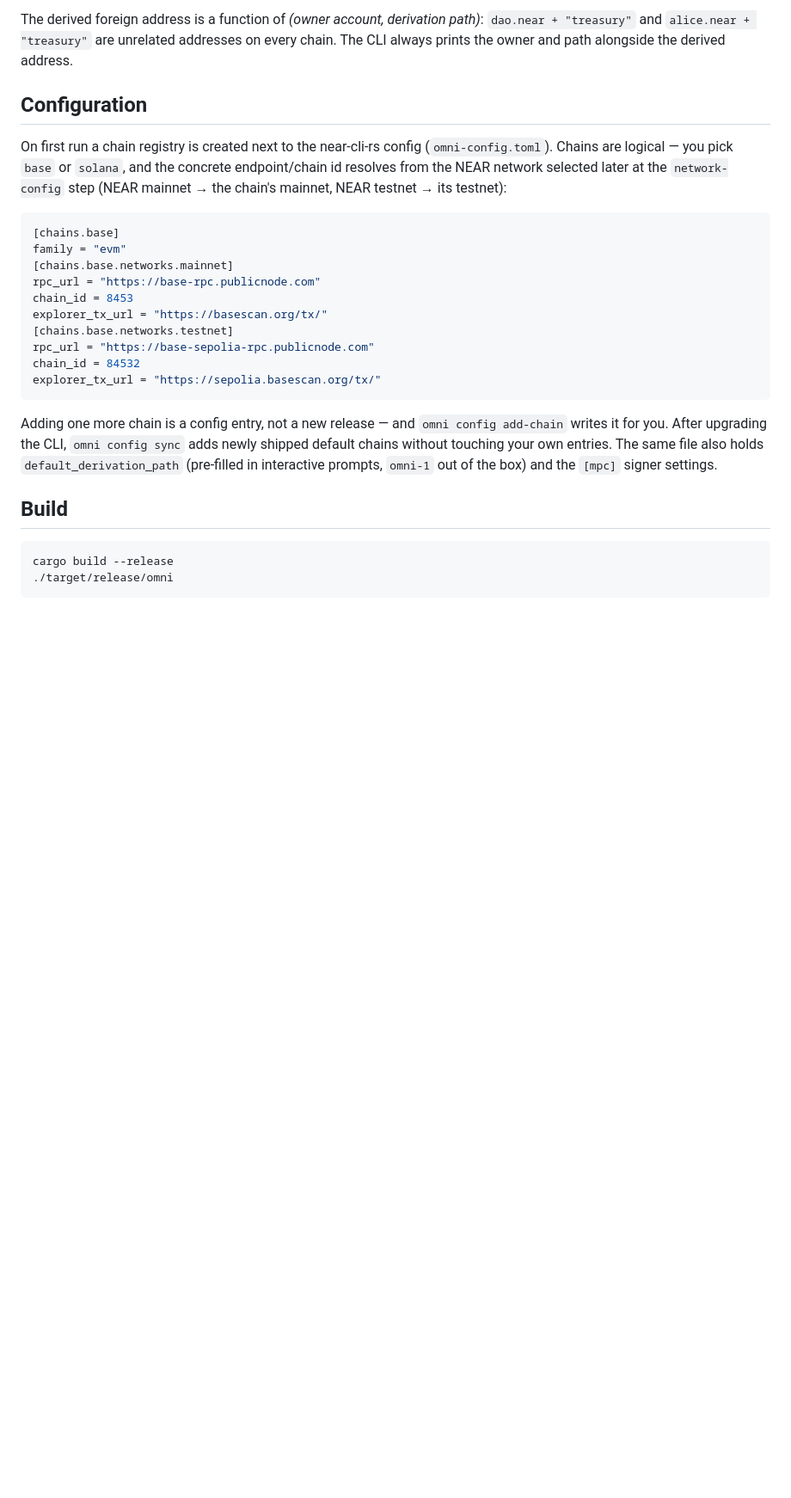
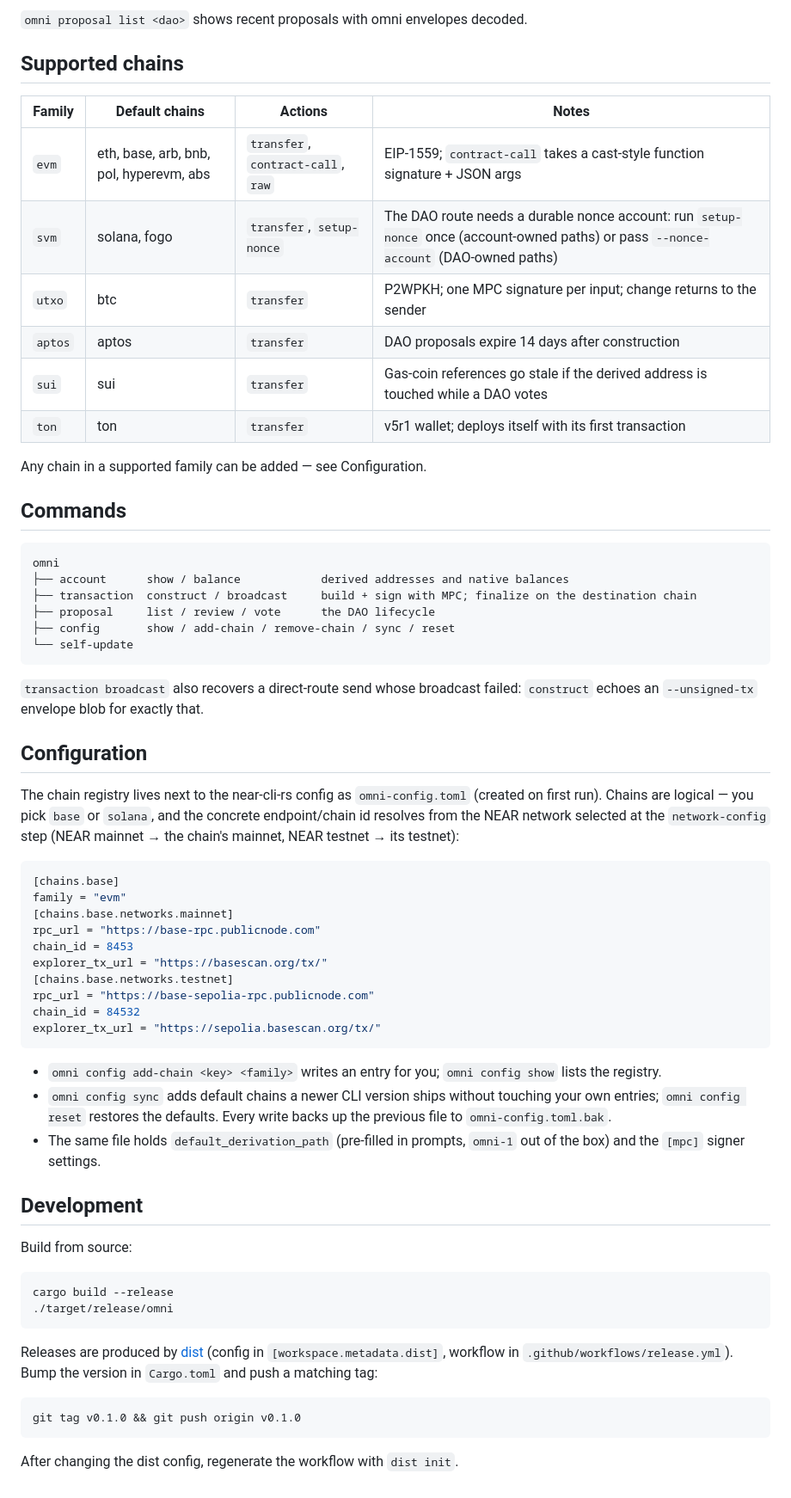
Before and after one commit to near/omni-cli-rs, a Markdown page: README.md, the part around one of its changes. Shown at 86% size. GitHub-like rendering; blank space fills up the shorter version.

````diff
--- a/README.md
+++ b/README.md
@@ -91,17 +92,41 @@ omni transaction construct evm base \
 ```
 
-The derived foreign address is a function of *(owner account, derivation
-path)*: `dao.near + "treasury"` and `alice.near + "treasury"` are unrelated
-addresses on every chain. The CLI always prints the owner and path alongside
-the derived address.
+`omni proposal list <dao>` shows recent proposals with omni envelopes decoded.
+
+## Supported chains
+
+| Family  | Default chains                          | Actions                          | Notes |
+|---------|-----------------------------------------|----------------------------------|-------|
+| `evm`   | eth, base, arb, bnb, pol, hyperevm, abs | `transfer`, `contract-call`, `raw` | EIP-1559; `contract-call` takes a cast-style function signature + JSON args |
+| `svm`   | solana, fogo                            | `transfer`, `setup-nonce`        | The DAO route needs a durable nonce account: run `setup-nonce` once (account-owned paths) or pass `--nonce-account` (DAO-owned paths) |
+| `utxo`  | btc                                     | `transfer`                       | P2WPKH; one MPC signature per input; change returns to the sender |
+| `aptos` | aptos                                   | `transfer`                       | DAO proposals expire 14 days after construction |
+| `sui`   | sui                                     | `transfer`                       | Gas-coin references go stale if the derived address is touched while a DAO votes |
+| `ton`   | ton                                     | `transfer`                       | v5r1 wallet; deploys itself with its first transaction |
+
+Any chain in a supported family can be added — see Configuration.
+
+## Commands
+
+```
+omni
+├── account      show / balance            derived addresses and native balances
+├── transaction  construct / broadcast     build + sign with MPC; finalize on the destination chain
+├── proposal     list / review / vote      the DAO lifecycle
+├── config       show / add-chain / remove-chain / sync / reset
+└── self-update
+```
+
+`transaction broadcast` also recovers a direct-route send whose broadcast
+failed: `construct` echoes an `--unsigned-tx` envelope blob for exactly that.
 
 ## Configuration
 
-On first run a chain registry is created next to the near-cli-rs config
-(`omni-config.toml`). Chains are logical — you pick `base` or `solana`, and
-the concrete endpoint/chain id resolves from the NEAR network selected later
-at the `network-config` step (NEAR mainnet → the chain's mainnet, NEAR
-testnet → its testnet):
+The chain registry lives next to the near-cli-rs config as `omni-config.toml`
+(created on first run). Chains are logical — you pick `base` or `solana`, and
+the concrete endpoint/chain id resolves from the NEAR network selected at the
+`network-config` step (NEAR mainnet → the chain's mainnet, NEAR testnet → its
+testnet):
 
 ```toml
 [chains.base]
@@ -116,16 +141,30 @@ chain_id = 84532
 explorer_tx_url = "https://sepolia.basescan.org/tx/"
 ```
 
-Adding one more chain is a config entry, not a new release — and `omni
-config add-chain` writes it for you. After upgrading the CLI, `omni config
-sync` adds newly shipped default chains without touching your own entries.
-The same file also holds `default_derivation_path` (pre-filled in
-interactive prompts, `omni-1` out of the box) and the `[mpc]` signer
-settings.
+- `omni config add-chain <key> <family>` writes an entry for you; `omni config
+  show` lists the registry.
+- `omni config sync` adds default chains a newer CLI version ships without
+  touching your own entries; `omni config reset` restores the defaults. Every
+  write backs up the previous file to `omni-config.toml.bak`.
+- The same file holds `default_derivation_path` (pre-filled in prompts,
+  `omni-1` out of the box) and the `[mpc]` signer settings.
 
-## Build
+## Development
+
+Build from source:
 
 ```console
 cargo build --release
 ./target/release/omni
 ```
+
+Releases are produced by [dist](https://github.com/axodotdev/cargo-dist)
+(config in `[workspace.metadata.dist]`, workflow in
+`.github/workflows/release.yml`). Bump the version in `Cargo.toml` and push a
+matching tag:
+
+```console
+git tag v0.1.0 && git push origin v0.1.0
+```
+
+After changing the dist config, regenerate the workflow with `dist init`.
````
Also changed, not shown: other parts of README.md (+54 -53 lines).
